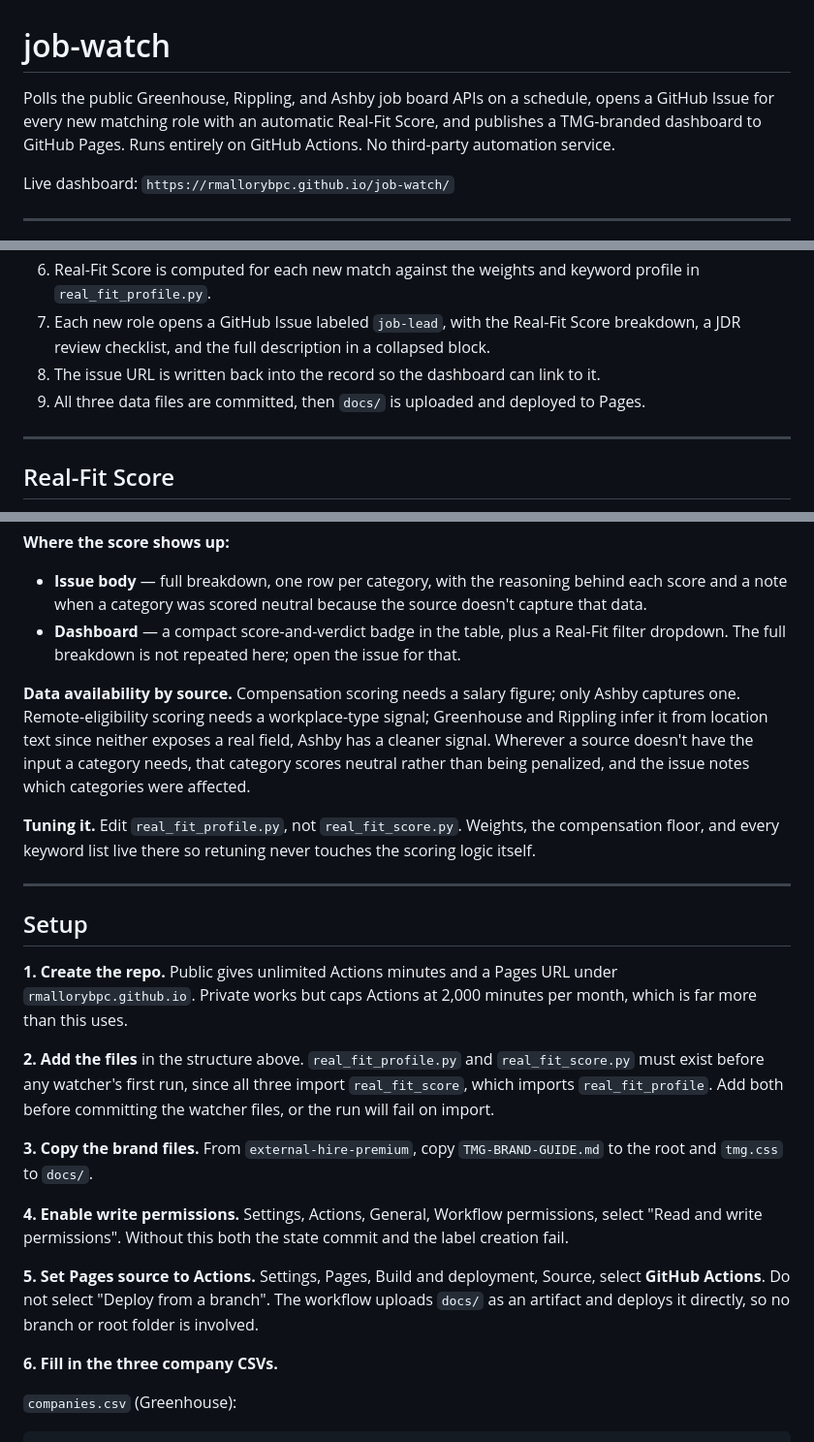
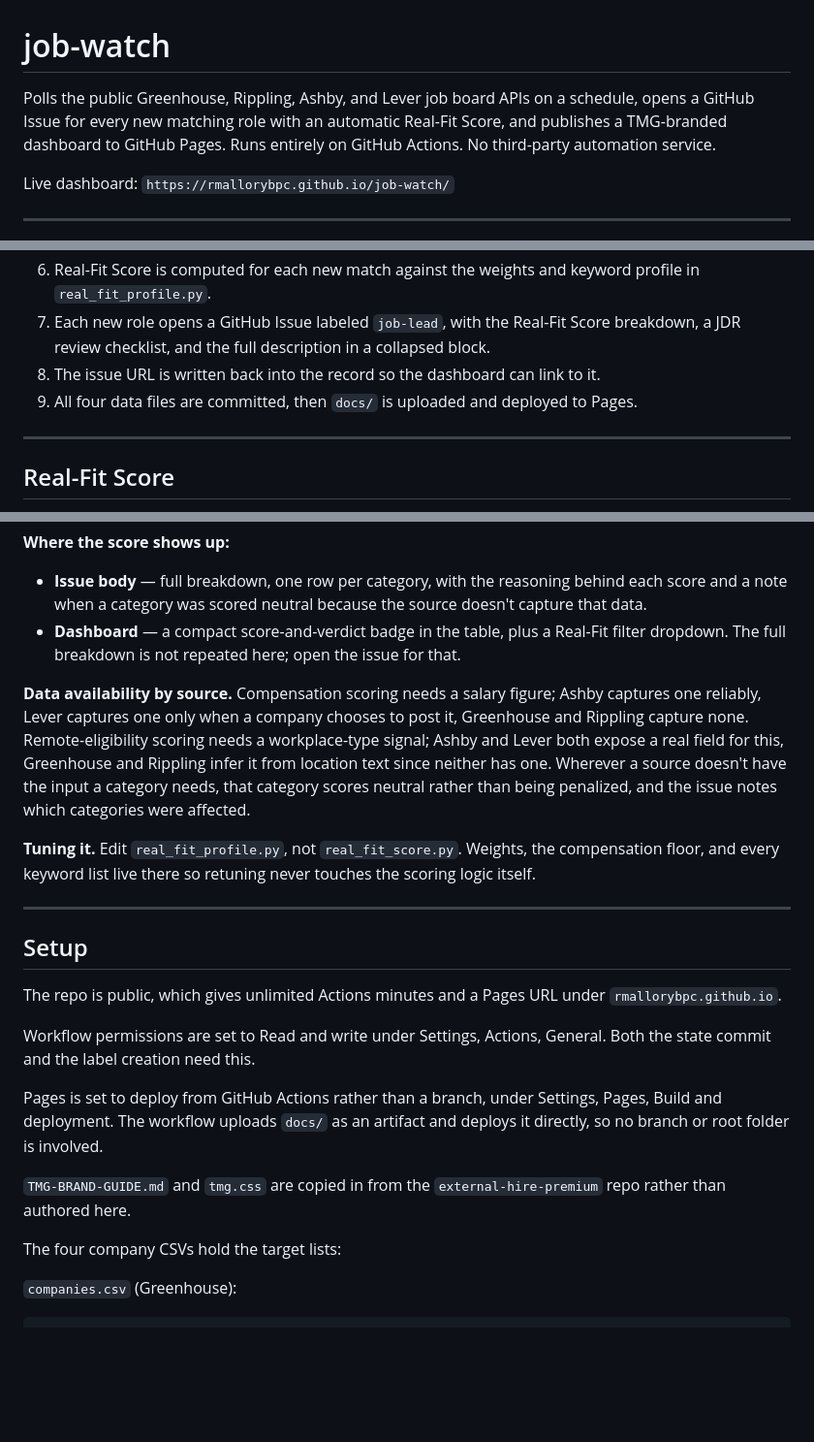
Before and after one commit to rmallorybpc/job-watch, a Markdown page: README.md, 3 parts joined by grey strips. Shown at 97% size. Rendered like a GitHub page; blank space fills up the shorter version.

```diff
--- a/README.md
+++ b/README.md
@@ -1,6 +1,6 @@
 # job-watch
 
-Polls the public Greenhouse, Rippling, and Ashby job board APIs on a schedule, opens a GitHub Issue for every new matching role with an automatic Real-Fit Score, and publishes a TMG-branded dashboard to GitHub Pages. Runs entirely on GitHub Actions. No third-party automation service.
+Polls the public Greenhouse, Rippling, Ashby, and Lever job board APIs on a schedule, opens a GitHub Issue for every new matching role with an automatic Real-Fit Score, and publishes a TMG-branded dashboard to GitHub Pages. Runs entirely on GitHub Actions. No third-party automation service.
 
 Live dashboard: `https://rmallorybpc.github.io/job-watch/`
 
@@ -49,7 +52,7 @@ Each source keeps its own data file, its own company CSV, and its own dedup stat
 6. Real-Fit Score is computed for each new match against the weights and keyword profile in `real_fit_profile.py`.
 7. Each new role opens a GitHub Issue labeled `job-lead`, with the Real-Fit Score breakdown, a JDR review checklist, and the full description in a collapsed block.
 8. The issue URL is written back into the record so the dashboard can link to it.
-9. All three data files are committed, then `docs/` is uploaded and deployed to Pages.
+9. All four data files are committed, then `docs/` is uploaded and deployed to Pages.
 
 ---
 
@@ -66,7 +69,7 @@ This is keyword and phrase matching against the job title and description, not a
 - **Issue body** — full breakdown, one row per category, with the reasoning behind each score and a note when a category was scored neutral because the source doesn't capture that data.
 - **Dashboard** — a compact score-and-verdict badge in the table, plus a Real-Fit filter dropdown. The full breakdown is not repeated here; open the issue for that.
 
-**Data availability by source.** Compensation scoring needs a salary figure; only Ashby captures one. Remote-eligibility scoring needs a workplace-type signal; Greenhouse and Rippling infer it from location text since neither exposes a real field, Ashby has a cleaner signal. Wherever a source doesn't have the input a category needs, that category scores neutral rather than being penalized, and the issue notes which categories were affected.
+**Data availability by source.** Compensation scoring needs a salary figure; Ashby captures one reliably, Lever captures one only when a company chooses to post it, Greenhouse and Rippling capture none. Remote-eligibility scoring needs a workplace-type signal; Ashby and Lever both expose a real field for this, Greenhouse and Rippling infer it from location text since neither has one. Wherever a source doesn't have the input a category needs, that category scores neutral rather than being penalized, and the issue notes which categories were affected.
 
 **Tuning it.** Edit `real_fit_profile.py`, not `real_fit_score.py`. Weights, the compensation floor, and every keyword list live there so retuning never touches the scoring logic itself.
 
@@ -74,17 +77,15 @@ This is keyword and phrase matching against the job title and description, not a
 
 ## Setup
 
-**1. Create the repo.** Public gives unlimited Actions minutes and a Pages URL under `rmallorybpc.github.io`. Private works but caps Actions at 2,000 minutes per month, which is far more than this uses.
+The repo is public, which gives unlimited Actions minutes and a Pages URL under `rmallorybpc.github.io`.
 
-**2. Add the files** in the structure above. `real_fit_profile.py` and `real_fit_score.py` must exist before any watcher's first run, since all three import `real_fit_score`, which imports `real_fit_profile`. Add both before committing the watcher files, or the run will fail on import.
+Workflow permissions are set to Read and write under Settings, Actions, General. Both the state commit and the label creation need this.
 
-**3. Copy the brand files.** From `external-hire-premium`, copy `TMG-BRAND-GUIDE.md` to the root and `tmg.css` to `docs/`.
+Pages is set to deploy from GitHub Actions rather than a branch, under Settings, Pages, Build and deployment. The workflow uploads `docs/` as an artifact and deploys it directly, so no branch or root folder is involved.
 
-**4. Enable write permissions.** Settings, Actions, General, Workflow permissions, select "Read and write permissions". Without this both the state commit and the label creation fail.
+`TMG-BRAND-GUIDE.md` and `tmg.css` are copied in from the `external-hire-premium` repo rather than authored here.
 
-**5. Set Pages source to Actions.** Settings, Pages, Build and deployment, Source, select **GitHub Actions**. Do not select "Deploy from a branch". The workflow uploads `docs/` as an artifact and deploys it directly, so no branch or root folder is involved.
-
-**6. Fill in the three company CSVs.**
+The four company CSVs hold the target lists:
 
 `companies.csv` (Greenhouse):
 
```
Also changed, not shown: other parts of README.md (+40 -21 lines).
